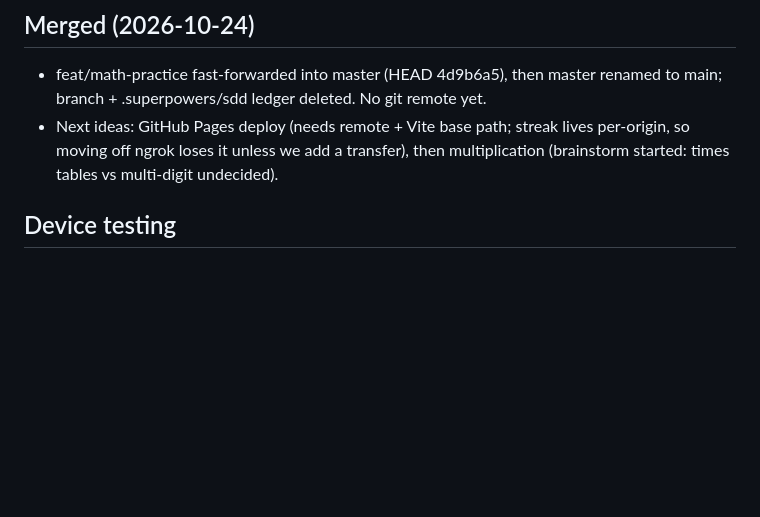
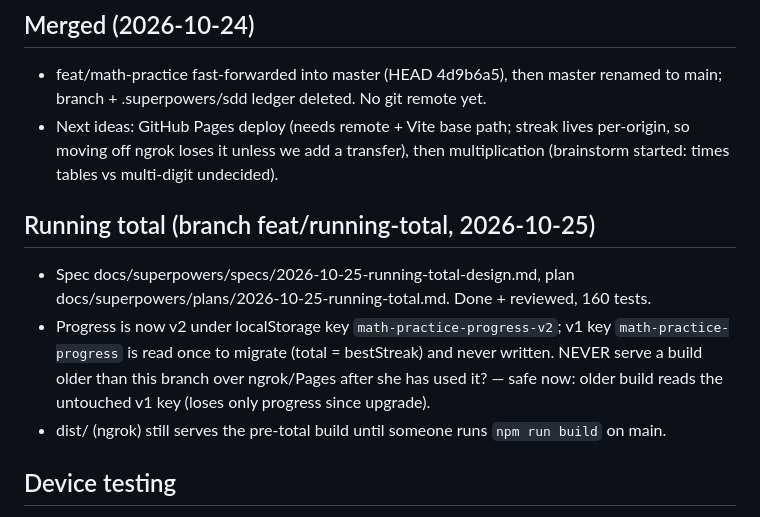
Before and after one commit to jrstarke/math-practice, a Markdown page: .context/wip.md, the part around the change. GitHub-like rendering; blank space fills up the shorter version.

Commit message:
chore: note running total and storage key in context
Co-Authored-By: Claude Opus 5.5 <noreply@anthropic.com>

```diff
--- a/.context/wip.md
+++ b/.context/wip.md
@@ -7,6 +7,11 @@
 ## Merged (2026-10-24)
 - feat/math-practice fast-forwarded into master (HEAD 4d9b6a5), then master renamed to main; branch + .superpowers/sdd ledger deleted. No git remote yet.
 - Next ideas: GitHub Pages deploy (needs remote + Vite base path; streak lives per-origin, so moving off ngrok loses it unless we add a transfer), then multiplication (brainstorm started: times tables vs multi-digit undecided).
+
+## Running total (branch feat/running-total, 2026-10-25)
+- Spec docs/superpowers/specs/2026-10-25-running-total-design.md, plan docs/superpowers/plans/2026-10-25-running-total.md. Done + reviewed, 160 tests.
+- Progress is now v2 under localStorage key `math-practice-progress-v2`; v1 key `math-practice-progress` is read once to migrate (total = bestStreak) and never written. NEVER serve a build older than this branch over ngrok/Pages after she has used it? — safe now: older build reads the untouched v1 key (loses only progress since upgrade).
+- dist/ (ngrok) still serves the pre-total build until someone runs `npm run build` on main.
 
 ## Device testing
 - $PUBLISH_PORT is set on newer container runs (was 64181). Daughter uses the app via ngrok https://slate-washer-unreal.ngrok-free.dev (see running.md); her progress (streak 58+) lives in that origin's localStorage.
```
